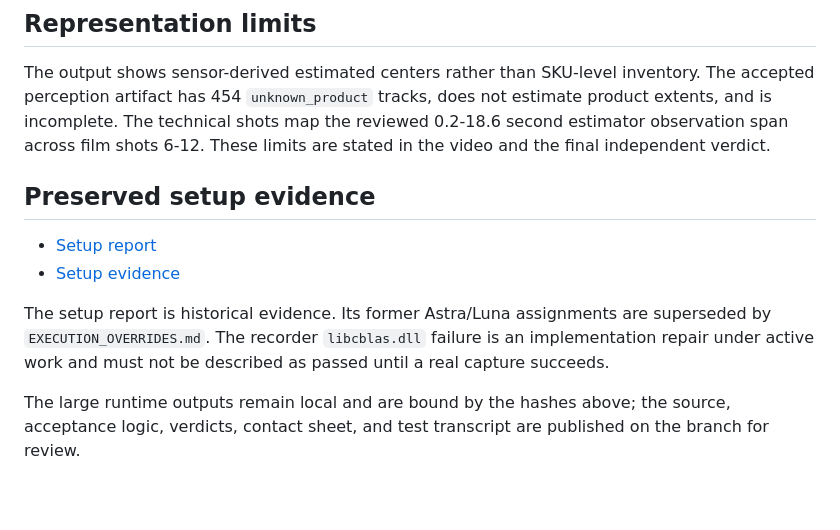
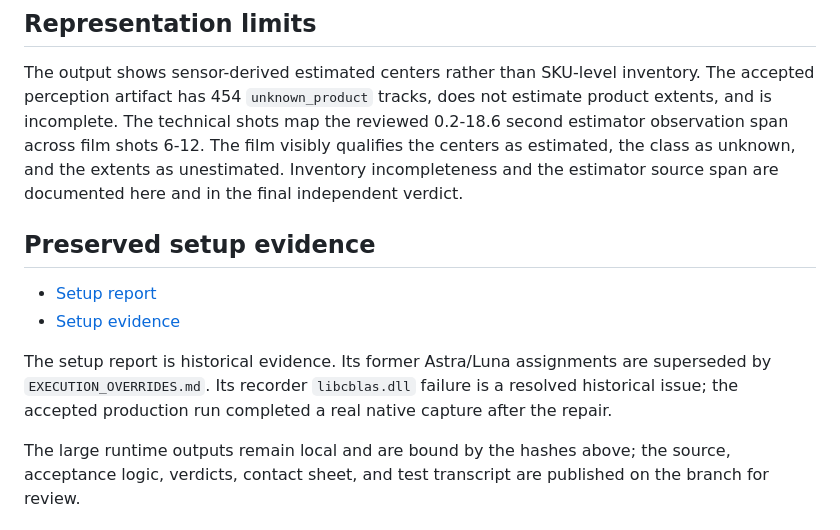
Before and after one commit to Fallwindows/Simulation, a Markdown page: review/README.md, the part around the change. Rendered like a GitHub page; blank space fills up the shorter version.

Commit message:
Correct final evidence status wording

```diff
--- a/review/README.md
+++ b/review/README.md
@@ -54,7 +54,9 @@ The output shows sensor-derived estimated centers rather than SKU-level
 inventory. The accepted perception artifact has 454 `unknown_product` tracks,
 does not estimate product extents, and is incomplete. The technical shots map
 the reviewed 0.2-18.6 second estimator observation span across film shots 6-12.
-These limits are stated in the video and the final independent verdict.
+The film visibly qualifies the centers as estimated, the class as unknown, and
+the extents as unestimated. Inventory incompleteness and the estimator source
+span are documented here and in the final independent verdict.
 
 ## Preserved setup evidence
 
@@ -62,9 +64,9 @@ These limits are stated in the video and the final independent verdict.
 - [Setup evidence](setup-20260920/evidence/)
 
 The setup report is historical evidence. Its former Astra/Luna assignments are
-superseded by `EXECUTION_OVERRIDES.md`. The recorder `libcblas.dll` failure is an
-implementation repair under active work and must not be described as passed
-until a real capture succeeds.
+superseded by `EXECUTION_OVERRIDES.md`. Its recorder `libcblas.dll` failure is a
+resolved historical issue; the accepted production run completed a real native
+capture after the repair.
 
 The large runtime outputs remain local and are bound by the hashes above; the
 source, acceptance logic, verdicts, contact sheet, and test transcript are
```
